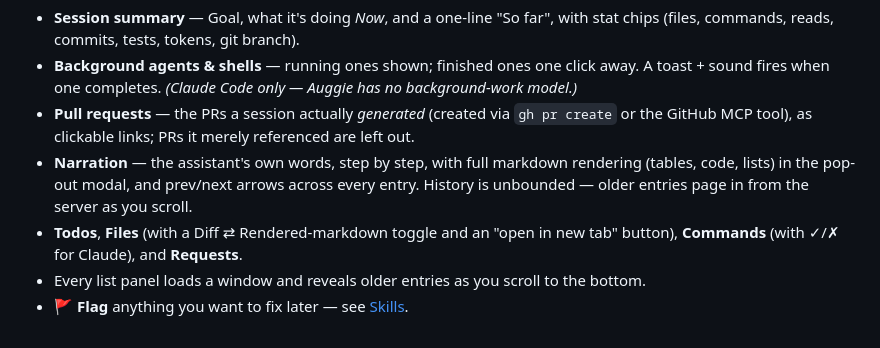
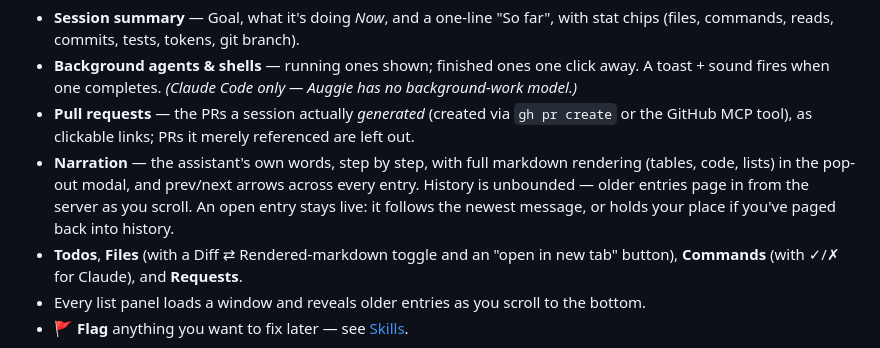
Before and after one commit to mepritamm/ai-tracker, a Markdown page: README.md, the part around the change. GitHub-like rendering.

Commit message:
docs: README — note that an open narration entry stays live
The pop-out narration/request modal now follows the newest message (or
holds your place in history) on each poll. Keep the README honest.

Co-Authored-By: Claude Opus 4.8 <noreply@anthropic.com>

```diff
--- a/README.md
+++ b/README.md
@@ -72,7 +72,7 @@ To keep it running in the background: `nohup python3 -m aitracker >/tmp/tracker.
 - **Session summary** — Goal, what it's doing *Now*, and a one-line "So far", with stat chips (files, commands, reads, commits, tests, tokens, git branch).
 - **Background agents & shells** — running ones shown; finished ones one click away. A toast + sound fires when one completes. *(Claude Code only — Auggie has no background-work model.)*
 - **Pull requests** — the PRs a session actually *generated* (created via `gh pr create` or the GitHub MCP tool), as clickable links; PRs it merely referenced are left out.
-- **Narration** — the assistant's own words, step by step, with full markdown rendering (tables, code, lists) in the pop-out modal, and prev/next arrows across every entry. History is unbounded — older entries page in from the server as you scroll.
+- **Narration** — the assistant's own words, step by step, with full markdown rendering (tables, code, lists) in the pop-out modal, and prev/next arrows across every entry. History is unbounded — older entries page in from the server as you scroll. An open entry stays live: it follows the newest message, or holds your place if you've paged back into history.
 - **Todos**, **Files** (with a Diff ⇄ Rendered-markdown toggle and an "open in new tab" button), **Commands** (with ✓/✗ for Claude), and **Requests**.
 - Every list panel loads a window and reveals older entries as you scroll to the bottom.
 - **🚩 Flag** anything you want to fix later — see [Skills](#skills).
```
